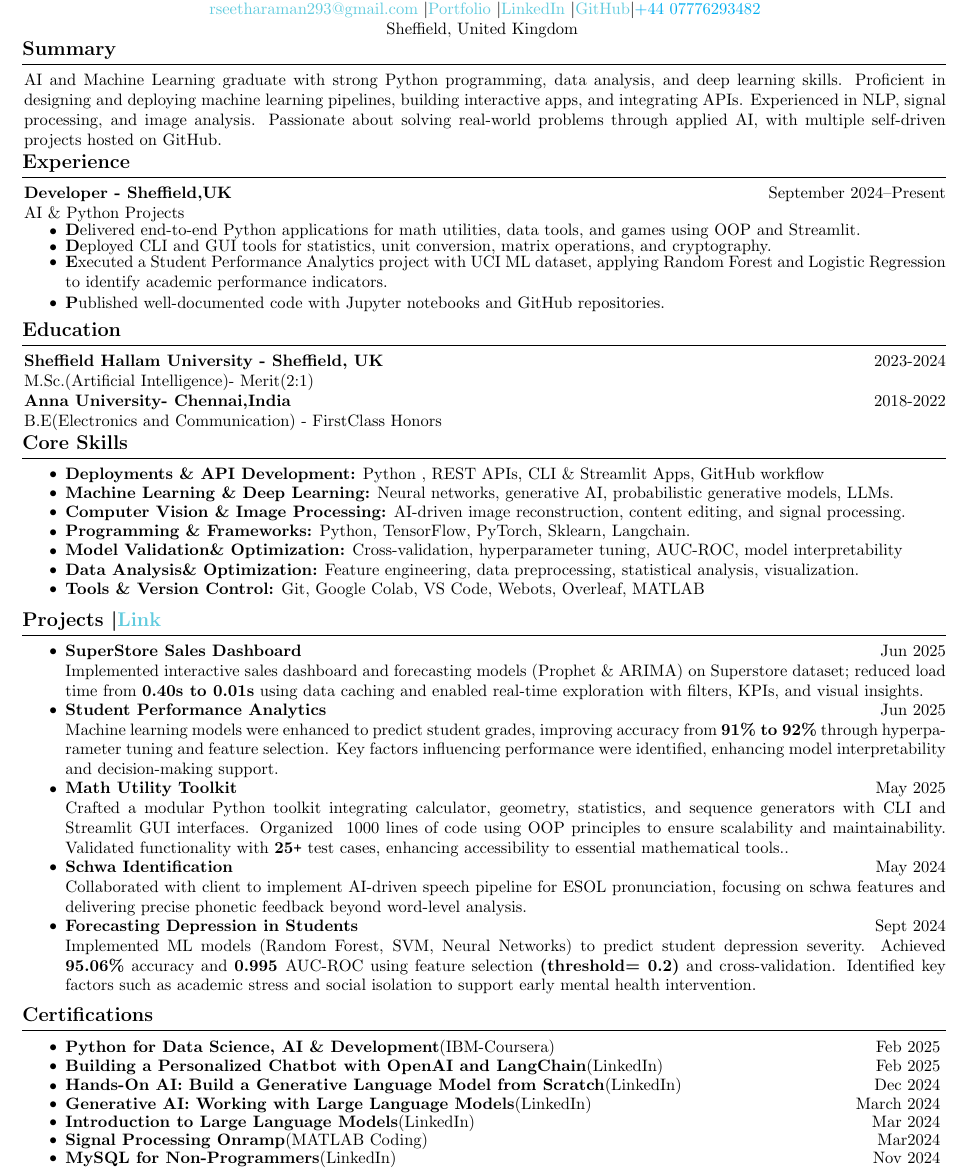
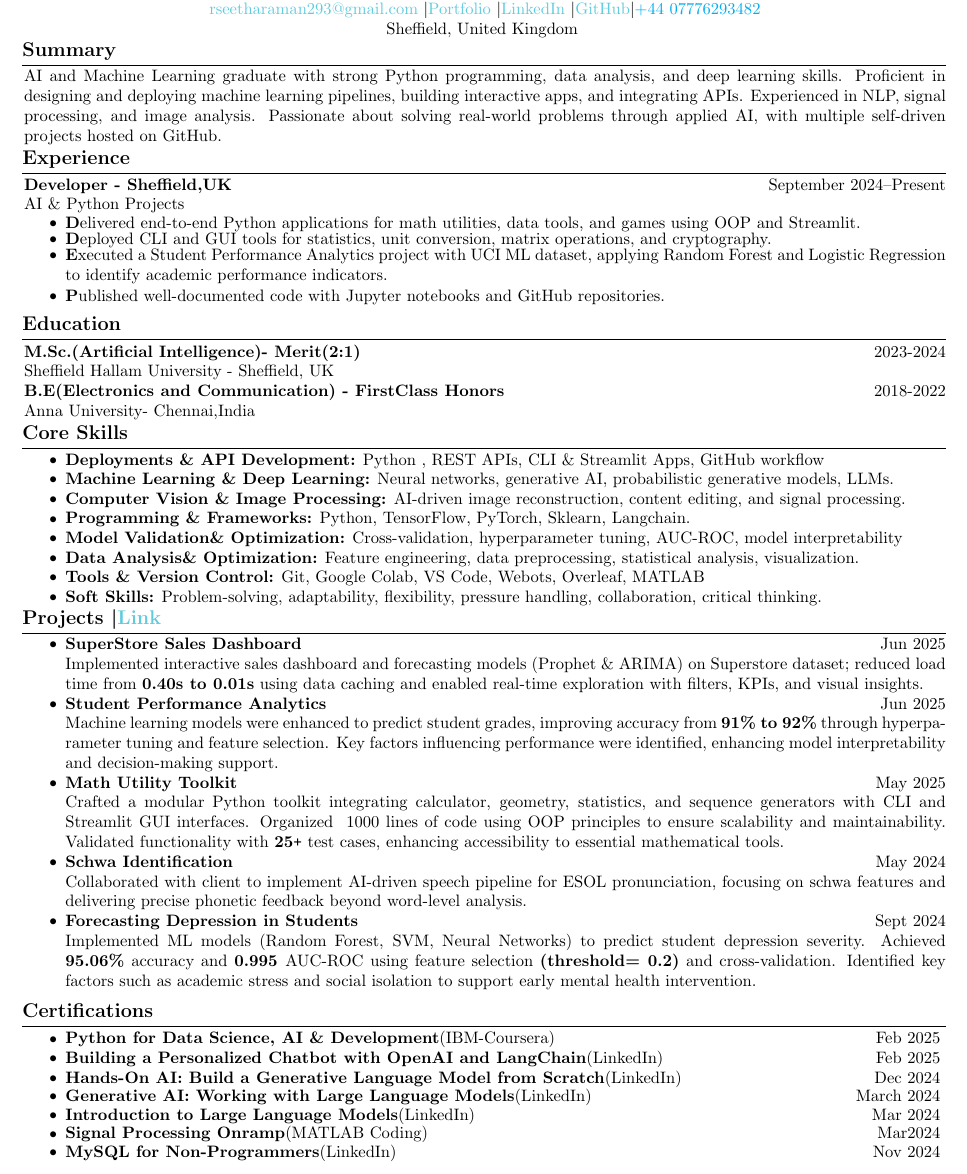
Before and after one commit to Seetharamanrs/CV, a LaTeX document (main.tex): part of the page, cut so that both start at the same text. Compiled offline with pdfLaTeX.

Commit message:
Updated 24/07/2025

```diff
--- a/main.tex
+++ b/main.tex
@@ -3,7 +3,7 @@
 % Packages:
 \usepackage[
     ignoreheadfoot, % set margins without considering header and footer
-    top=0.9 cm, % separation between body and page edge from the top
+    top=1 cm, % separation between body and page edge from the top
     bottom=1 cm, % separation between body and page edge from the bottom
     left=1 cm, % separation between body and page edge from the left
     right=1 cm, % separation between body and page edge from the right
@@ -46,7 +46,7 @@ urlcolor=SkyBlue}
     0.3 cm
 }{
     % bottom space:
-    0.2 cm
+    0.1 cm
 } % section title spacing
 
 \renewcommand\labelitemi{$\vcenter{\hbox{\small$\bullet$}}$} % custom bullet points
@@ -117,9 +117,9 @@ AI and Machine Learning graduate with strong Python programming, data analysis,
 \vspace{-0.34cm}
 % Section: Education
 \section*{Education}
-\textbf{Sheffield Hallam University - Sheffield, UK}\hfill{2023-2024} \\ M.Sc.(Artificial Intelligence)- Merit(2:1)
+\textbf{M.Sc.(Artificial Intelligence)- Merit(2:1) }\hfill{2023-2024} \\ Sheffield Hallam University - Sheffield, UK
 
-\textbf{Anna University- Chennai,India}\hfill{2018-2022} \\B.E(Electronics and Communication) - FirstClass Honors
+\textbf{B.E(Electronics and Communication) - FirstClass Honors }\hfill{2018-2022} \\ Anna University- Chennai,India
 \vspace{-0.3cm}
 \section*{Core Skills}
 
@@ -137,6 +137,9 @@ AI and Machine Learning graduate with strong Python programming, data analysis,
     \item \textbf{Data Analysis\& Optimization:} Feature engineering, data preprocessing, statistical analysis, visualization.
     \vspace{-0.23cm}
     \item \textbf{Tools \& Version Control:} Git, Google Colab, VS Code, Webots, Overleaf, MATLAB
+    \vspace{-0.23cm}
+     \item \textbf{Soft Skills:} Problem-solving, adaptability, flexibility, pressure handling, collaboration, critical thinking.
+    \vspace{-0.23cm}
 
 \end{itemize}
 % Section: Projects
@@ -150,7 +153,7 @@ AI and Machine Learning graduate with strong Python programming, data analysis,
      \item \textbf{Student Performance Analytics}\hfill{Jun 2025} \\Machine learning models were enhanced to predict student grades, improving accuracy from \textbf{91\% to 92\%} through hyperparameter tuning and feature selection. Key factors influencing performance were identified, enhancing model interpretability and decision-making support.
 
     \vspace{-0.23cm}
-    \item\textbf{Math Utility Toolkit }\hfill{ May 2025}\\ Crafted a modular Python toolkit integrating calculator, geometry, statistics, and sequence generators with CLI and Streamlit GUI interfaces. Organized ~1000 lines of code using OOP principles to ensure scalability and maintainability. Validated functionality with \textbf{25\texttt{+}} test cases, enhancing accessibility to essential mathematical tools..
+    \item\textbf{Math Utility Toolkit }\hfill{ May 2025}\\ Crafted a modular Python toolkit integrating calculator, geometry, statistics, and sequence generators with CLI and Streamlit GUI interfaces. Organized ~1000 lines of code using OOP principles to ensure scalability and maintainability. Validated functionality with \textbf{25\texttt{+}} test cases, enhancing accessibility to essential mathematical tools.
    % \vspace{-0.15cm}
    %  \item\textbf{Python Utility Toolkit}\hfill{ May 2025}\\ Created a multi-functional Python command-line tool featuring unit conversion, cipher encryption/decryption, random number games, scientific and matrix calculators, and age/date utilities using modular classes and libraries such as {python-dateutil} ,{streamlit} and  {NumPy}.
    % \vspace{-0.15cm}
```
Also changed, not shown: Seetharaman_Radhakrishnan.pdf.
